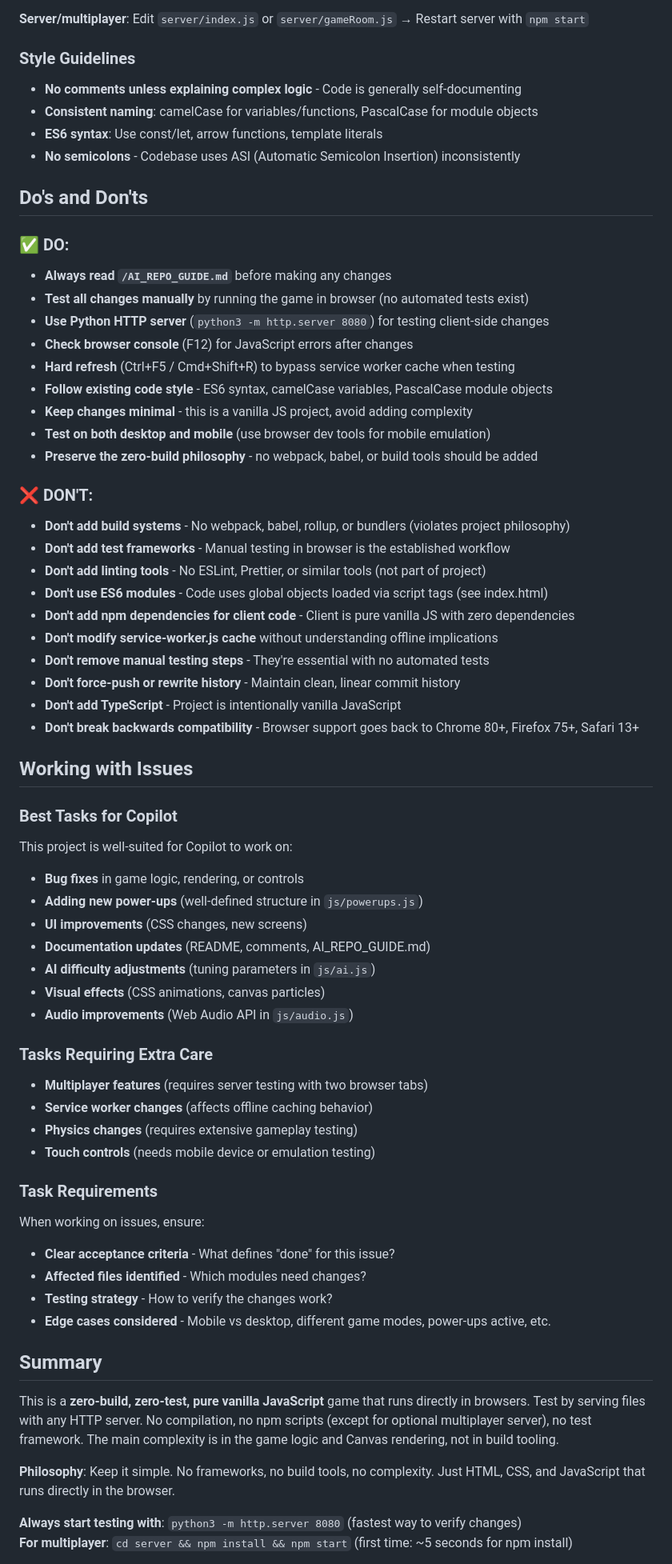
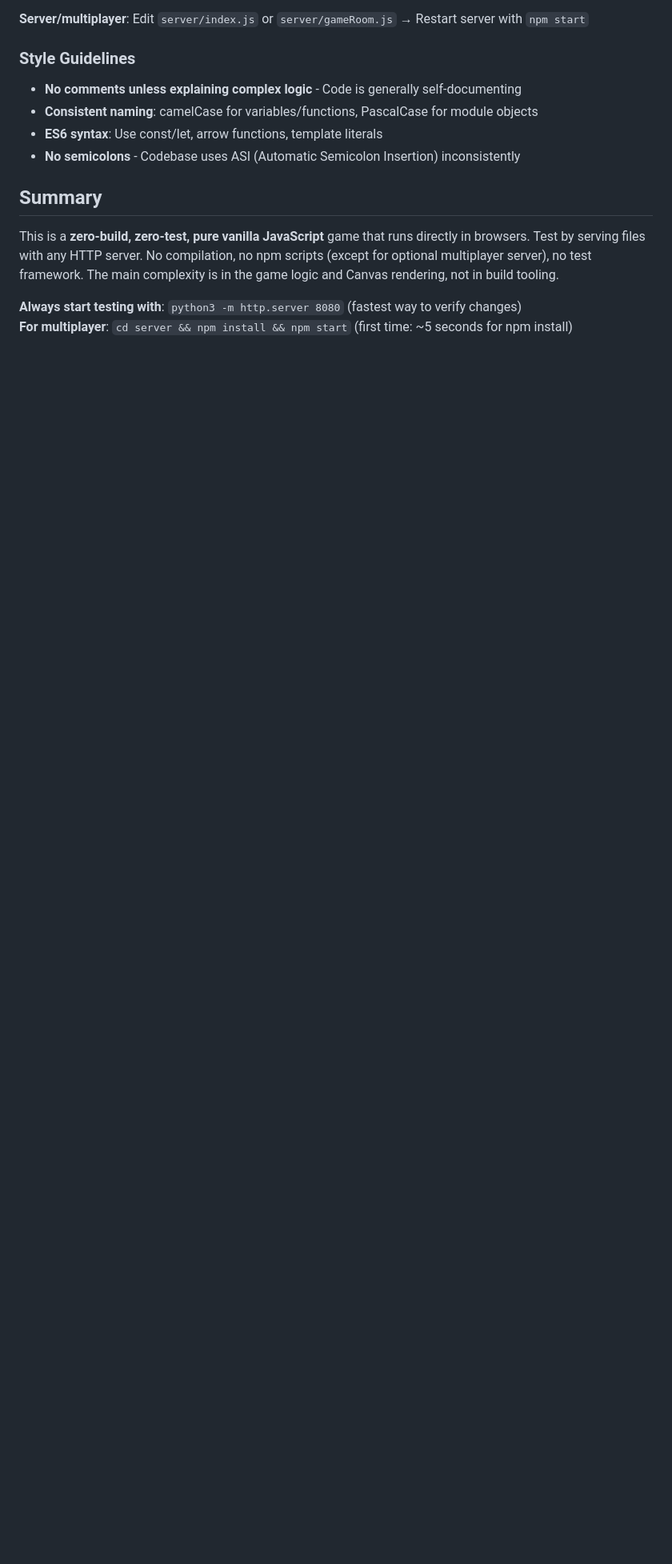
Before and after one commit to mikejmckinney/pong6, a Markdown page: .github/copilot-instructions.md, the part around one of its changes. Shown at 80% size. Rendered like a GitHub page; blank space fills up the shorter version.

Commit message:
Revert "Set up Copilot instructions following best practices"

```diff
--- a/.github/copilot-instructions.md
+++ b/.github/copilot-instructions.md
@@ -236,61 +231,9 @@ init() {
 - **ES6 syntax**: Use const/let, arrow functions, template literals
 - **No semicolons** - Codebase uses ASI (Automatic Semicolon Insertion) inconsistently
 
-## Do's and Don'ts
-
-### ✅ DO:
-- **Always read `/AI_REPO_GUIDE.md`** before making any changes
-- **Test all changes manually** by running the game in browser (no automated tests exist)
-- **Use Python HTTP server** (`python3 -m http.server 8080`) for testing client-side changes
-- **Check browser console** (F12) for JavaScript errors after changes
-- **Hard refresh** (Ctrl+F5 / Cmd+Shift+R) to bypass service worker cache when testing
-- **Follow existing code style** - ES6 syntax, camelCase variables, PascalCase module objects
-- **Keep changes minimal** - this is a vanilla JS project, avoid adding complexity
-- **Test on both desktop and mobile** (use browser dev tools for mobile emulation)
-- **Preserve the zero-build philosophy** - no webpack, babel, or build tools should be added
-
-### ❌ DON'T:
-- **Don't add build systems** - No webpack, babel, rollup, or bundlers (violates project philosophy)
-- **Don't add test frameworks** - Manual testing in browser is the established workflow
-- **Don't add linting tools** - No ESLint, Prettier, or similar tools (not part of project)
-- **Don't use ES6 modules** - Code uses global objects loaded via script tags (see index.html)
-- **Don't add npm dependencies for client code** - Client is pure vanilla JS with zero dependencies
-- **Don't modify service-worker.js cache** without understanding offline implications
-- **Don't remove manual testing steps** - They're essential with no automated tests
-- **Don't force-push or rewrite history** - Maintain clean, linear commit history
-- **Don't add TypeScript** - Project is intentionally vanilla JavaScript
-- **Don't break backwards compatibility** - Browser support goes back to Chrome 80+, Firefox 75+, Safari 13+
-
-## Working with Issues
-
-### Best Tasks for Copilot
-This project is well-suited for Copilot to work on:
-- **Bug fixes** in game logic, rendering, or controls
-- **Adding new power-ups** (well-defined structure in `js/powerups.js`)
-- **UI improvements** (CSS changes, new screens)
-- **Documentation updates** (README, comments, AI_REPO_GUIDE.md)
-- **AI difficulty adjustments** (tuning parameters in `js/ai.js`)
-- **Visual effects** (CSS animations, canvas particles)
-- **Audio improvements** (Web Audio API in `js/audio.js`)
-
-### Tasks Requiring Extra Care
-- **Multiplayer features** (requires server testing with two browser tabs)
-- **Service worker changes** (affects offline caching behavior)
-- **Physics changes** (requires extensive gameplay testing)
-- **Touch controls** (needs mobile device or emulation testing)
-
-### Task Requirements
-When working on issues, ensure:
-- **Clear acceptance criteria** - What defines "done" for this issue?
-- **Affected files identified** - Which modules need changes?
-- **Testing strategy** - How to verify the changes work?
-- **Edge cases considered** - Mobile vs desktop, different game modes, power-ups active, etc.
-
 ## Summary
 
 This is a **zero-build, zero-test, pure vanilla JavaScript** game that runs directly in browsers. Test by serving files with any HTTP server. No compilation, no npm scripts (except for optional multiplayer server), no test framework. The main complexity is in the game logic and Canvas rendering, not in build tooling.
 
-**Philosophy**: Keep it simple. No frameworks, no build tools, no complexity. Just HTML, CSS, and JavaScript that runs directly in the browser.
-
 **Always start testing with**: `python3 -m http.server 8080` (fastest way to verify changes)
 **For multiplayer**: `cd server && npm install && npm start` (first time: ~5 seconds for npm install)
```
Also changed, not shown: other parts of .github/copilot-instructions.md (+2 -9 lines).
